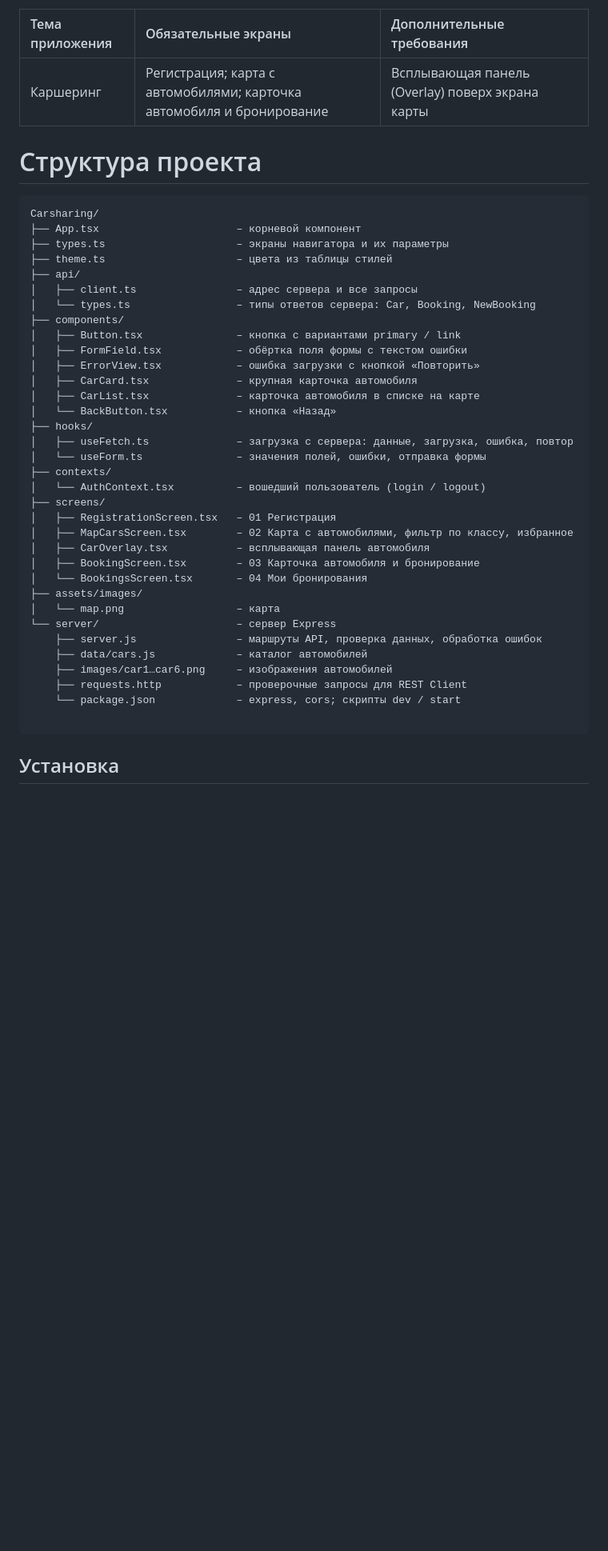
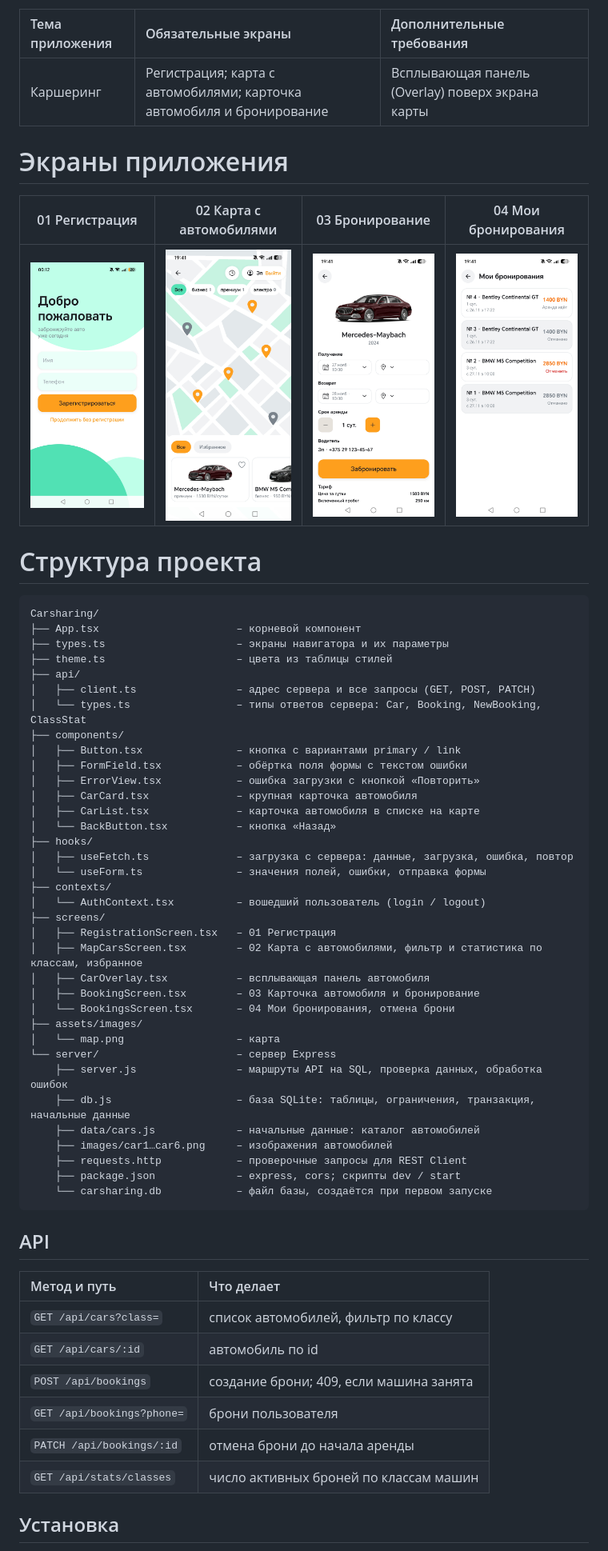
Before and after one commit to STKLMSH/Carsharing, a Markdown page: README.md, the part around one of its changes. Shown at 80% size. Rendered like a GitHub page; pictures changed too: docs/01-registration.png (added), docs/02-map.png (added), docs/03-booking.png (added); blank space fills up the shorter version.

Commit message:
Обновлён README и удалена лицензия

````diff
--- a/README.md
+++ b/README.md
@@ -7,6 +7,12 @@
 | :--- | :--- | :--- |
 | Каршеринг | Регистрация; карта с автомобилями; карточка автомобиля и бронирование | Всплывающая панель (Overlay) поверх экрана карты |
 
+# Экраны приложения
+
+| 01 Регистрация | 02 Карта с автомобилями | 03 Бронирование | 04 Мои бронирования |
+| :---: | :---: | :---: | :---: |
+| <img src="docs/01-registration.png" width="200"> | <img src="docs/02-map.png" width="200"> | <img src="docs/03-booking.png" width="200"> | <img src="docs/04-bookings.png" width="200"> |
+
 # Структура проекта
 
 ```
@@ -15,8 +21,8 @@ Carsharing/
 ├── types.ts                     – экраны навигатора и их параметры
 ├── theme.ts                     – цвета из таблицы стилей
 ├── api/
-│   ├── client.ts                – адрес сервера и все запросы
-│   └── types.ts                 – типы ответов сервера: Car, Booking, NewBooking
+│   ├── client.ts                – адрес сервера и все запросы (GET, POST, PATCH)
+│   └── types.ts                 – типы ответов сервера: Car, Booking, NewBooking, ClassStat
 ├── components/
 │   ├── Button.tsx               – кнопка с вариантами primary / link
 │   ├── FormField.tsx            – обёртка поля формы с текстом ошибки
@@ -31,19 +37,31 @@ Carsharing/
 │   └── AuthContext.tsx          – вошедший пользователь (login / logout)
 ├── screens/
 │   ├── RegistrationScreen.tsx   – 01 Регистрация
-│   ├── MapCarsScreen.tsx        – 02 Карта с автомобилями, фильтр по классу, избранное
+│   ├── MapCarsScreen.tsx        – 02 Карта с автомобилями, фильтр и статистика по классам, избранное
 │   ├── CarOverlay.tsx           – всплывающая панель автомобиля
 │   ├── BookingScreen.tsx        – 03 Карточка автомобиля и бронирование
-│   └── BookingsScreen.tsx       – 04 Мои бронирования
+│   └── BookingsScreen.tsx       – 04 Мои бронирования, отмена брони
 ├── assets/images/
 │   └── map.png                  – карта
 └── server/                      – сервер Express
-    ├── server.js                – маршруты API, проверка данных, обработка ошибок
-    ├── data/cars.js             – каталог автомобилей
+    ├── server.js                – маршруты API на SQL, проверка данных, обработка ошибок
+    ├── db.js                    – база SQLite: таблицы, ограничения, транзакция, начальные данные
+    ├── data/cars.js             – начальные данные: каталог автомобилей
     ├── images/car1…car6.png     – изображения автомобилей
     ├── requests.http            – проверочные запросы для REST Client
-    └── package.json             – express, cors; скрипты dev / start
-
+    ├── package.json             – express, cors; скрипты dev / start
+    └── carsharing.db            – файл базы, создаётся при первом запуске
 ```
 
+## API
+
+| Метод и путь | Что делает |
+| :--- | :--- |
+| `GET /api/cars?class=` | список автомобилей, фильтр по классу |
+| `GET /api/cars/:id` | автомобиль по id |
+| `POST /api/bookings` | создание брони; 409, если машина занята |
+| `GET /api/bookings?phone=` | брони пользователя |
+| `PATCH /api/bookings/:id` | отмена брони до начала аренды |
+| `GET /api/stats/classes` | число активных броней по классам машин |
+
 ## Установка
````
Also changed, not shown: other parts of README.md (+4 -0 lines), 1 other file.
